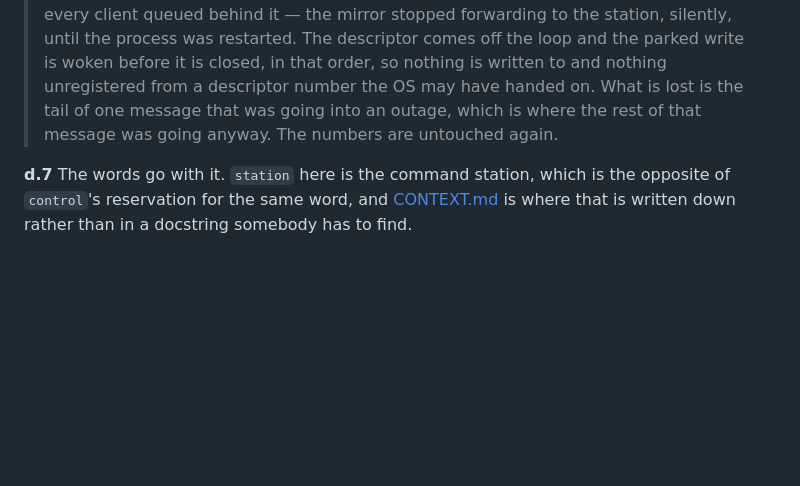
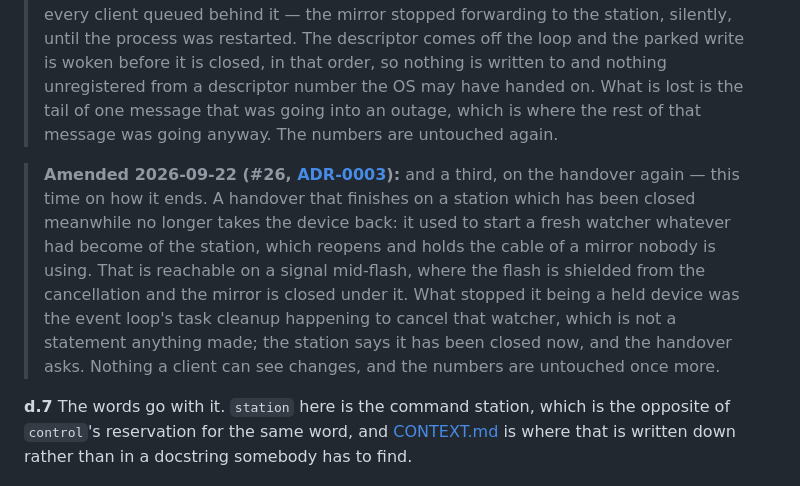
Before and after one commit to rails49/dccex, a Markdown page: docs/adr/0001-the-mirror-leaves-the-bus-for-a-face.md, the part around the change. Rendered like a GitHub page; blank space fills up the shorter version.

```diff
--- a/docs/adr/0001-the-mirror-leaves-the-bus-for-a-face.md
+++ b/docs/adr/0001-the-mirror-leaves-the-bus-for-a-face.md
@@ -89,6 +89,18 @@ their numbers.
 > that was going into an outage, which is where the rest of that message was
 > going anyway. The numbers are untouched again.
 
+> **Amended 2026-09-22 (#26, [ADR-0003](0003-the-copy-has-no-original-left-and-is-fixed-here.md)):**
+> and a third, on the handover again — this time on how it ends. A handover
+> that finishes on a station which has been closed meanwhile no longer takes
+> the device back: it used to start a fresh watcher whatever had become of the
+> station, which reopens and holds the cable of a mirror nobody is using. That
+> is reachable on a signal mid-flash, where the flash is shielded from the
+> cancellation and the mirror is closed under it. What stopped it being a held
+> device was the event loop's task cleanup happening to cancel that watcher,
+> which is not a statement anything made; the station says it has been closed
+> now, and the handover asks. Nothing a client can see changes, and the numbers
+> are untouched once more.
+
 **d.7** The words go with it. `station` here is the command station, which is
 the opposite of `control`'s reservation for the same word, and
 [CONTEXT.md](../../CONTEXT.md) is where that is written down rather than in a
```
Also changed, not shown: docs/dccex_usb/README.md (+4 -1 lines), src/SOURCE.md (+7 -0 lines).
